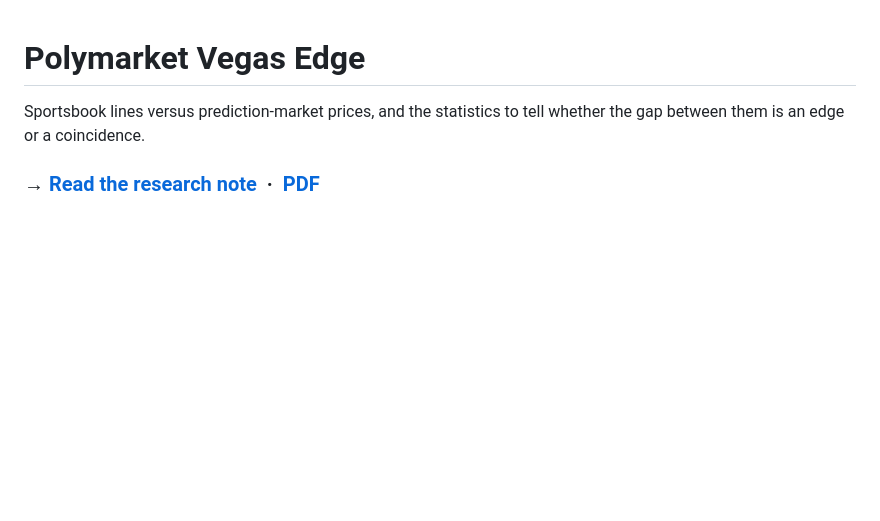
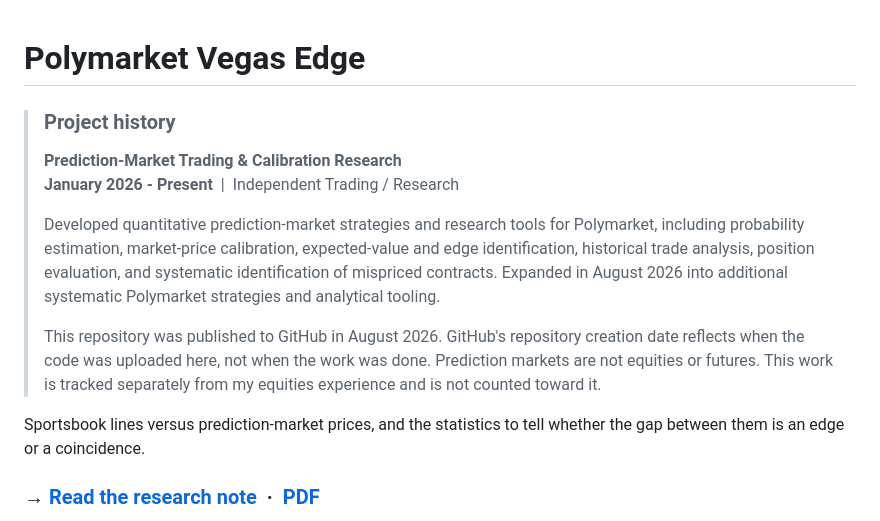
Before and after one commit to crollila/polymarket-vegas-edge, a Markdown page: README.md, the part around the change. GitHub-like rendering; blank space fills up the shorter version.

Commit message:
docs: add project history and development timeline to README

```diff
--- a/README.md
+++ b/README.md
@@ -1,4 +1,16 @@
 # Polymarket Vegas Edge
+
+<!-- project-history -->
+> ### Project history
+>
+> **Prediction-Market Trading & Calibration Research**
+> **January 2026 - Present** &nbsp;|&nbsp; Independent Trading / Research
+>
+> Developed quantitative prediction-market strategies and research tools for Polymarket, including probability estimation, market-price calibration, expected-value and edge identification, historical trade analysis, position evaluation, and systematic identification of mispriced contracts. Expanded in August 2026 into additional systematic Polymarket strategies and analytical tooling.
+>
+> This repository was published to GitHub in August 2026. GitHub's repository
+> creation date reflects when the code was uploaded here, not when the work was
+> done. Prediction markets are not equities or futures. This work is tracked separately from my equities experience and is not counted toward it.
 
 Sportsbook lines versus prediction-market prices, and the statistics to tell whether
 the gap between them is an edge or a coincidence.
```
